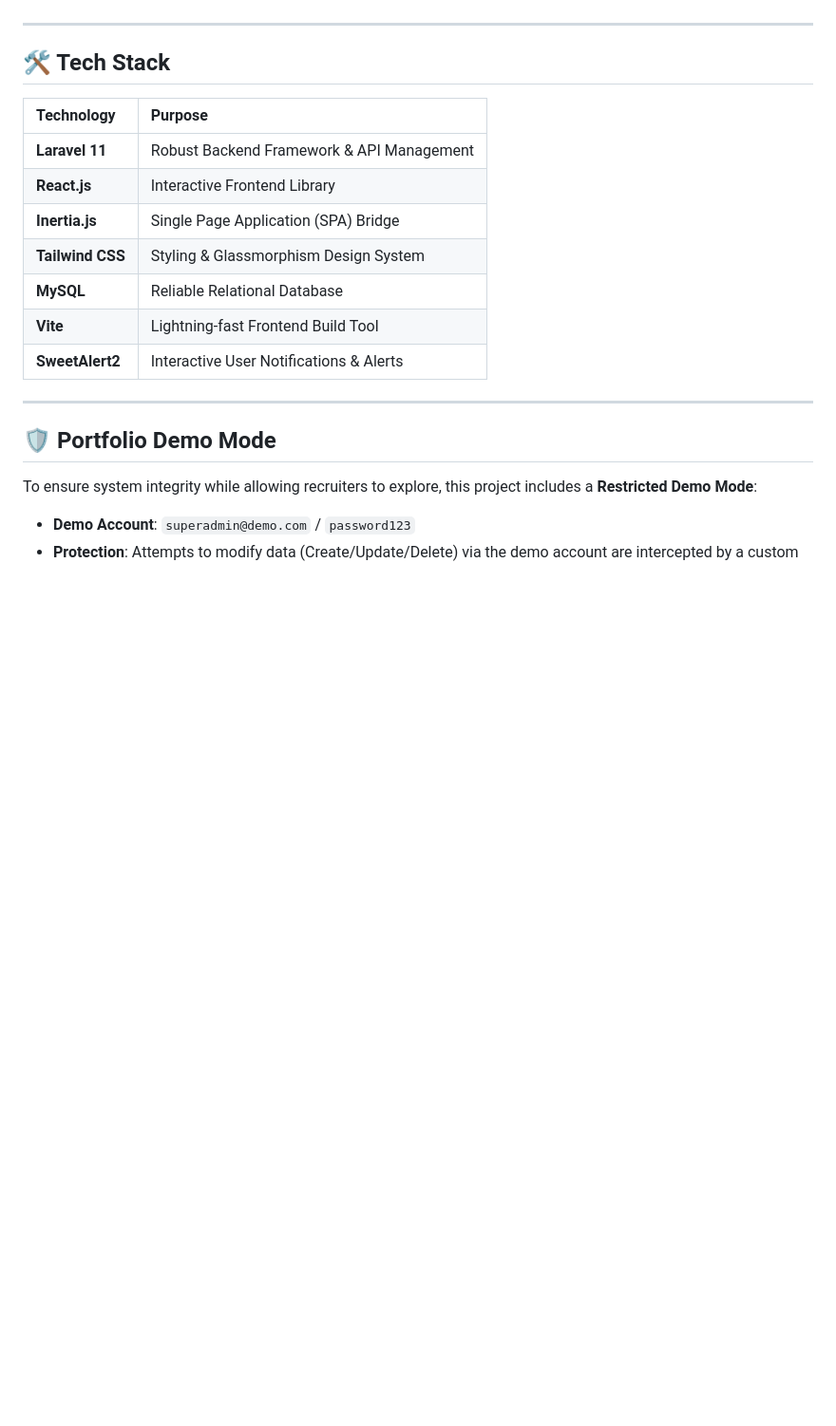
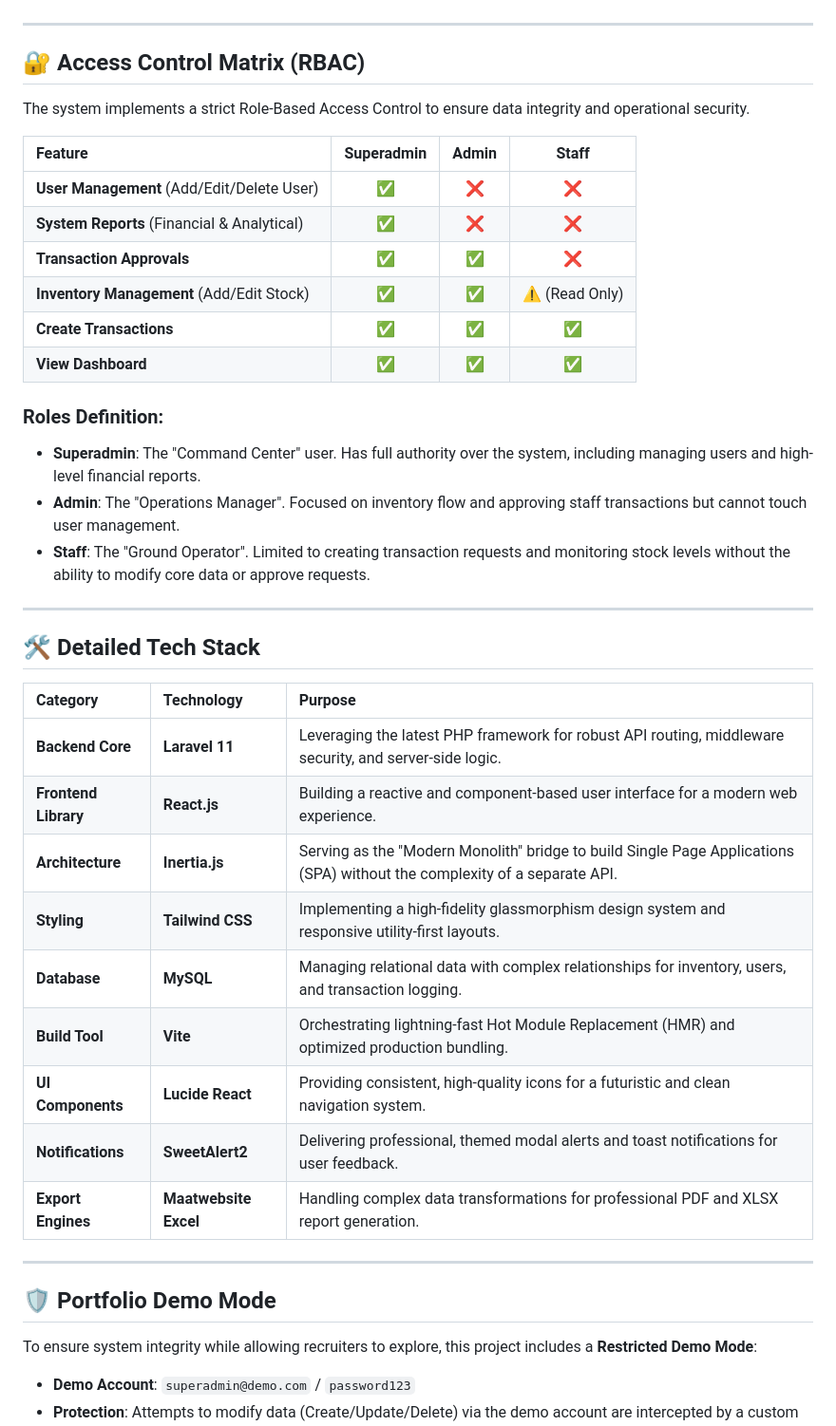
Before and after one commit to azariafwn/smartstock-ai, a Markdown page: README.md, the part around one of its changes. Shown at 95% size. GitHub-like rendering; blank space fills up the shorter version.

Commit message:
docs: update readme

```diff
--- a/README.md
+++ b/README.md
@@ -26,17 +26,39 @@
 
 ---
 
-## 🛠️ Tech Stack
+## 🔐 Access Control Matrix (RBAC)
 
-| Technology | Purpose |
-| :--- | :--- |
-| **Laravel 11** | Robust Backend Framework & API Management |
-| **React.js** | Interactive Frontend Library |
-| **Inertia.js** | Single Page Application (SPA) Bridge |
-| **Tailwind CSS** | Styling & Glassmorphism Design System |
-| **MySQL** | Reliable Relational Database |
-| **Vite** | Lightning-fast Frontend Build Tool |
-| **SweetAlert2** | Interactive User Notifications & Alerts |
+The system implements a strict Role-Based Access Control to ensure data integrity and operational security.
+
+| Feature | Superadmin | Admin | Staff |
+| :--- | :---: | :---: | :---: |
+| **User Management** (Add/Edit/Delete User) | ✅ | ❌ | ❌ |
+| **System Reports** (Financial & Analytical) | ✅ | ❌ | ❌ |
+| **Transaction Approvals** | ✅ | ✅ | ❌ |
+| **Inventory Management** (Add/Edit Stock) | ✅ | ✅ | ⚠️ (Read Only) |
+| **Create Transactions** | ✅ | ✅ | ✅ |
+| **View Dashboard** | ✅ | ✅ | ✅ |
+
+### Roles Definition:
+* **Superadmin**: The "Command Center" user. Has full authority over the system, including managing users and high-level financial reports.
+* **Admin**: The "Operations Manager". Focused on inventory flow and approving staff transactions but cannot touch user management.
+* **Staff**: The "Ground Operator". Limited to creating transaction requests and monitoring stock levels without the ability to modify core data or approve requests.
+
+---
+
+## 🛠️ Detailed Tech Stack
+
+| Category | Technology | Purpose |
+| :--- | :--- | :--- |
+| **Backend Core** | **Laravel 11** | Leveraging the latest PHP framework for robust API routing, middleware security, and server-side logic. |
+| **Frontend Library** | **React.js** | Building a reactive and component-based user interface for a modern web experience. |
+| **Architecture** | **Inertia.js** | Serving as the "Modern Monolith" bridge to build Single Page Applications (SPA) without the complexity of a separate API. |
+| **Styling** | **Tailwind CSS** | Implementing a high-fidelity glassmorphism design system and responsive utility-first layouts. |
+| **Database** | **MySQL** | Managing relational data with complex relationships for inventory, users, and transaction logging. |
+| **Build Tool** | **Vite** | Orchestrating lightning-fast Hot Module Replacement (HMR) and optimized production bundling. |
+| **UI Components** | **Lucide React** | Providing consistent, high-quality icons for a futuristic and clean navigation system. |
+| **Notifications** | **SweetAlert2** | Delivering professional, themed modal alerts and toast notifications for user feedback. |
+| **Export Engines** | **Maatwebsite Excel** | Handling complex data transformations for professional PDF and XLSX report generation. |
 
 ---
 
```
Also changed, not shown: other parts of README.md (+1 -1 lines).
